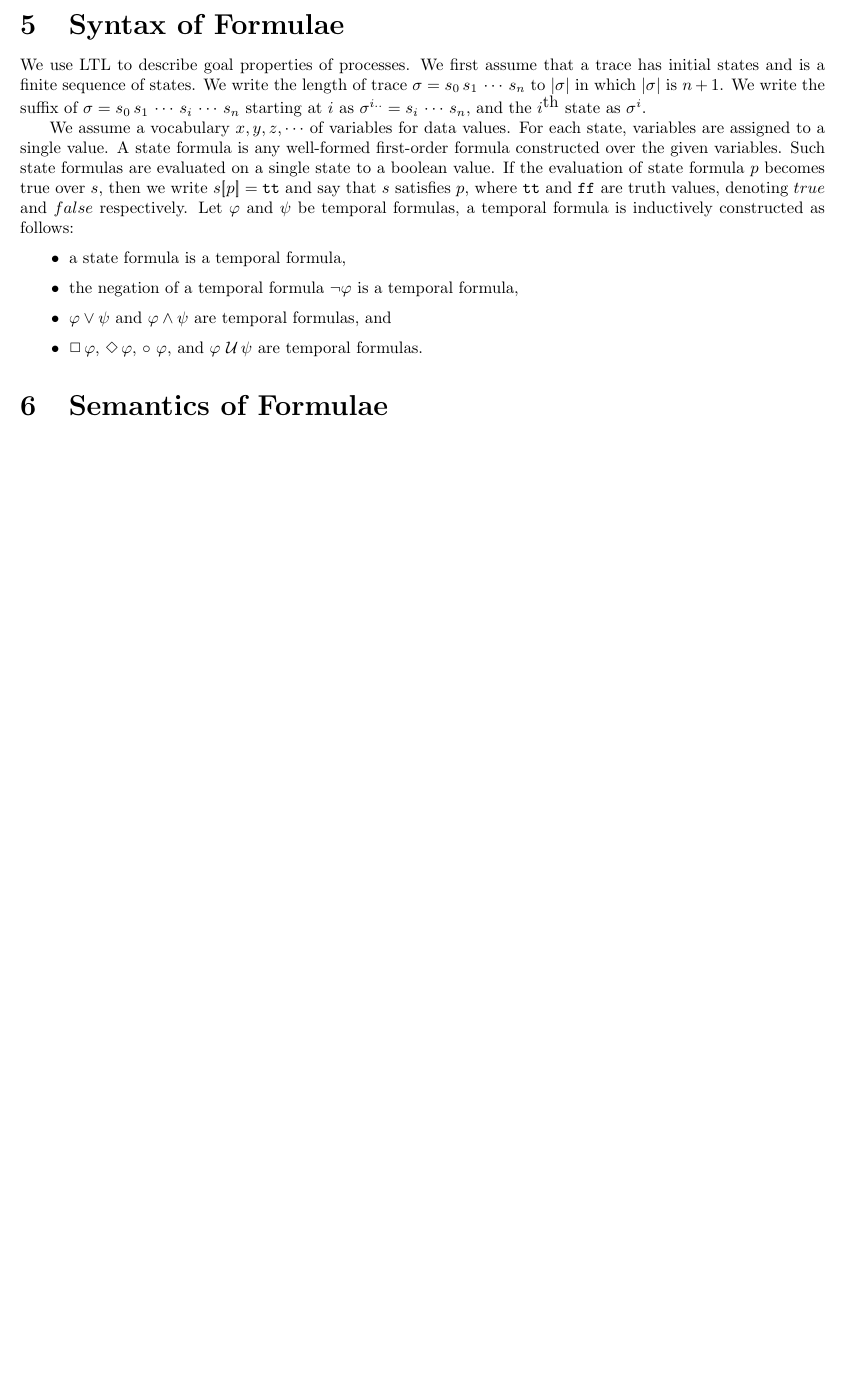
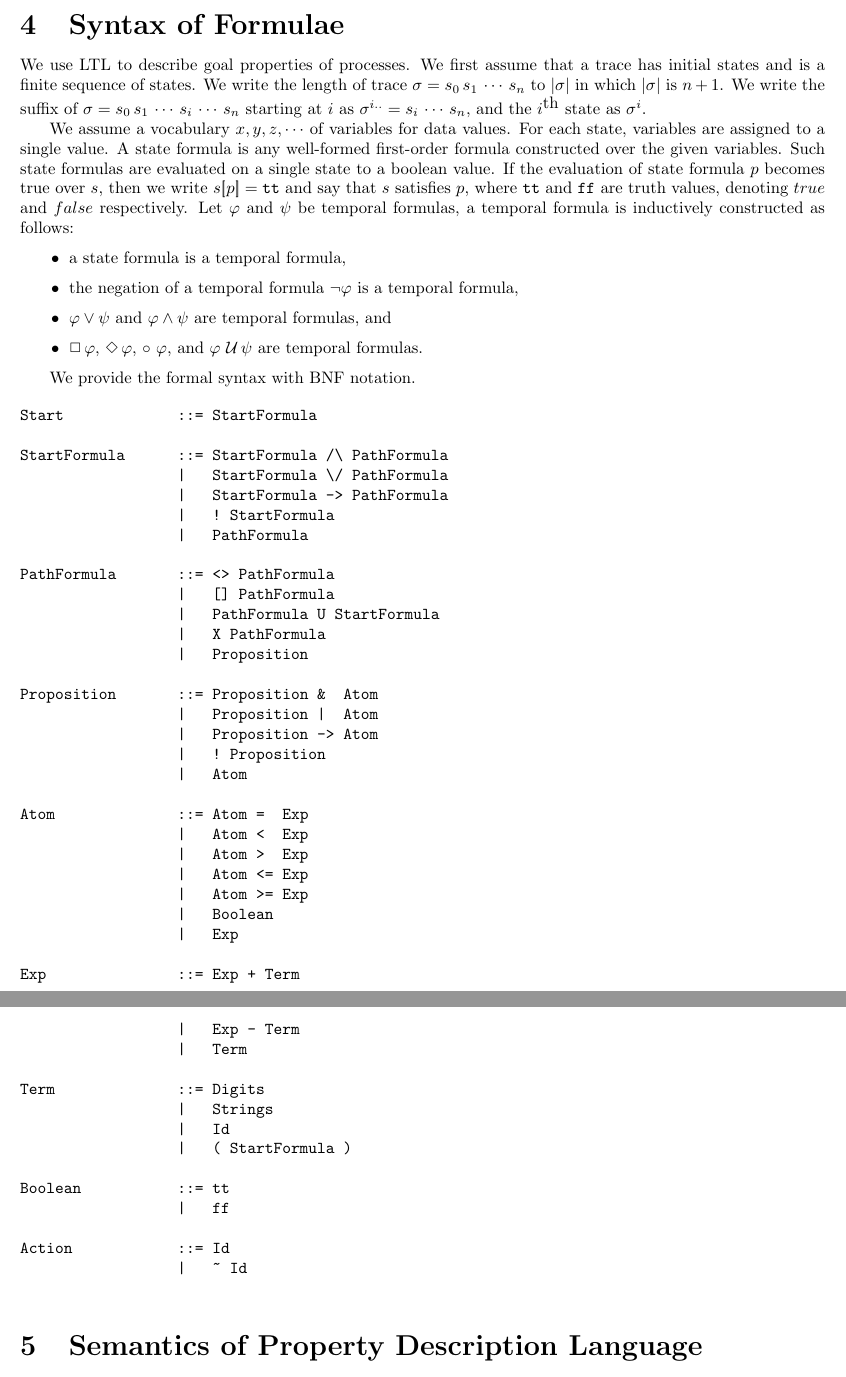
Before and after one commit to nagatou/rccs, a LaTeX paper (Docs/manual-en.tex, which reads Docs/manual-ltlgrm.tex, Docs/style.tex): part of page 5 of 7 before the commit and two parts of pages 5 and 6 of 8 after it, the two joined at a grey line, cut so that both start at the same text, the shorter picture padded with empty space. Compiled offline with pdfLaTeX.

Commit message:
Update the manual.

```diff
--- a/Docs/manual-en.tex
+++ b/Docs/manual-en.tex
@@ -10,7 +10,7 @@
 \theorembodyfont{\rm}
 \input{style}
 %----------------------------------------------------------
-\title{NHK$^{\sharp}$ User's Manual}
+\title{\NHK User's Manual}
 \author{Noayuki Nagatou\thanks{PRESYSTEMS Inc. Copyright 2014 Naoyuki Nagatou}\\%
 \small PRESYSTEMS Inc.\\[6pt]
 \small nagatou@presystems.xyz}
@@ -22,6 +22,7 @@
 %%% ABSTRACTION
 %
 \begin{abstract}
+\NHK is a model checking tool developed by us and published according to GPLv3 and later.
 \end{abstract}
 
 \begin{document}
@@ -78,7 +84,10 @@ Let $\varphi$ and $\psi$ be temporal formulas, a temporal formula is inductively
 \item \(\varphi\vee\psi\) and \(\varphi\wedge\psi\) are temporal formulas, and
 \item \(\ltlbox\,\varphi\), \(\ltldiammond\,\varphi\), \(\ltlnext\,\varphi\), and \(\varphi\ltluntil\psi\) are temporal formulas.
   \end{itemize}
-\section{Semantics of Formulae}
+
+We provide the formal syntax with BNF notation.
+\input{manual-ltlgrm}
+\section{Semantics of Property Description Language}
 We next define two semantics of temporal formulas over a finite trace according to \cite{Eisner:2003}.
 If trace \(\sigma\) satisfies property \(\varphi\), then we write \(\sigma\models\varphi\).
 \subsection{Strong Semantics}
--- /dev/null
+++ b/Docs/manual-ltlgrm.tex
@@ -0,0 +1,45 @@
+\footnotesize
+  \begin{verbatim}
+Start             ::= StartFormula
+
+StartFormula      ::= StartFormula /\ PathFormula
+                  |   StartFormula \/ PathFormula
+                  |   StartFormula -> PathFormula
+                  |   ! StartFormula
+                  |   PathFormula
+
+PathFormula       ::= <> PathFormula
+                  |   [] PathFormula
+                  |   PathFormula U StartFormula
+                  |   X PathFormula
+                  |   Proposition
+
+Proposition       ::= Proposition &  Atom
+                  |   Proposition |  Atom
+                  |   Proposition -> Atom
+                  |   ! Proposition
+                  |   Atom
+
+Atom              ::= Atom =  Exp
+                  |   Atom <  Exp
+                  |   Atom >  Exp
+                  |   Atom <= Exp
+                  |   Atom >= Exp
+                  |   Boolean
+                  |   Exp
+
+Exp               ::= Exp + Term
+                  |   Exp - Term
+                  |   Term
+
+Term              ::= Digits
+                  |   Strings
+                  |   Id
+                  |   ( StartFormula )
+
+Boolean           ::= tt
+                  |   ff
+
+Action            ::= Id
+                  |   ~ Id
+  \end{verbatim}
--- a/Docs/style.tex
+++ b/Docs/style.tex
@@ -48,6 +48,7 @@
 \newcommand{\lsquarebracket}{\mbox{$[\hspace{-.8mm}{|}$}}
 \newcommand{\done}{\hfill{$\blacksquare$}}
 \newcommand{\buchi}{\mbox{\rm B\"{u}chi }}
+\newcommand{\NHK}{\mbox{NHK$^{\sharp}$} }
 \def\nottrans{\not\Rightarrow}
 \def\notRightarrow{\not\Rightarrow}
 \def\notin{\not\in}
```
Also changed, not shown: Docs/ss02-grm.tex (+1 -1 lines), Docs/manual-en.tex (11 more changed lines).
